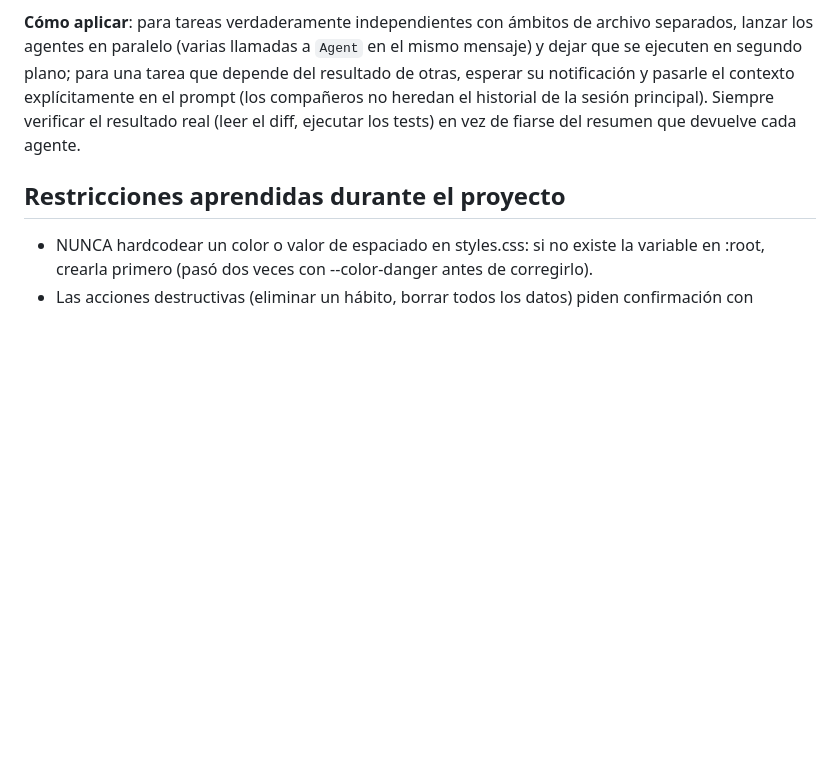
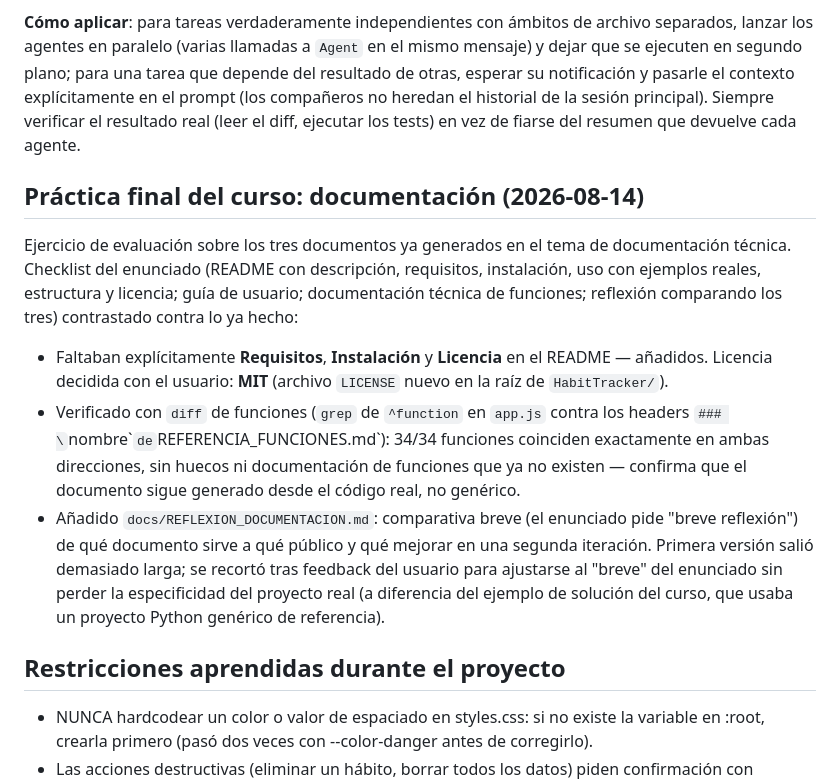
Before and after one commit to nietomoreno84-lgtm/proyecto_tema6, a Markdown page: HabitTracker/CLAUDE.md, the part around the change. Rendered like a GitHub page; blank space fills up the shorter version.

Commit message:
Documentar la práctica final de documentación en CLAUDE.md

```diff
--- a/HabitTracker/CLAUDE.md
+++ b/HabitTracker/CLAUDE.md
@@ -316,6 +316,28 @@ heredan el historial de la sesión principal). Siempre verificar el
 resultado real (leer el diff, ejecutar los tests) en vez de fiarse del
 resumen que devuelve cada agente.
 
+## Práctica final del curso: documentación (2026-08-14)
+Ejercicio de evaluación sobre los tres documentos ya generados en el tema
+de documentación técnica. Checklist del enunciado (README con descripción,
+requisitos, instalación, uso con ejemplos reales, estructura y licencia;
+guía de usuario; documentación técnica de funciones; reflexión comparando
+los tres) contrastado contra lo ya hecho:
+- Faltaban explícitamente **Requisitos**, **Instalación** y **Licencia**
+  en el README — añadidos. Licencia decidida con el usuario: **MIT**
+  (archivo `LICENSE` nuevo en la raíz de `HabitTracker/`).
+- Verificado con `diff` de funciones (`grep` de `^function` en `app.js`
+  contra los headers `### \`nombre\`` de `REFERENCIA_FUNCIONES.md`): 34/34
+  funciones coinciden exactamente en ambas direcciones, sin huecos ni
+  documentación de funciones que ya no existen — confirma que el documento
+  sigue generado desde el código real, no genérico.
+- Añadido `docs/REFLEXION_DOCUMENTACION.md`: comparativa breve (el
+  enunciado pide "breve reflexión") de qué documento sirve a qué público
+  y qué mejorar en una segunda iteración. Primera versión salió demasiado
+  larga; se recortó tras feedback del usuario para ajustarse al "breve"
+  del enunciado sin perder la especificidad del proyecto real (a
+  diferencia del ejemplo de solución del curso, que usaba un proyecto
+  Python genérico de referencia).
+
 ## Restricciones aprendidas durante el proyecto
 - NUNCA hardcodear un color o valor de espaciado en styles.css: si no existe
   la variable en :root, crearla primero (pasó dos veces con --color-danger
```
